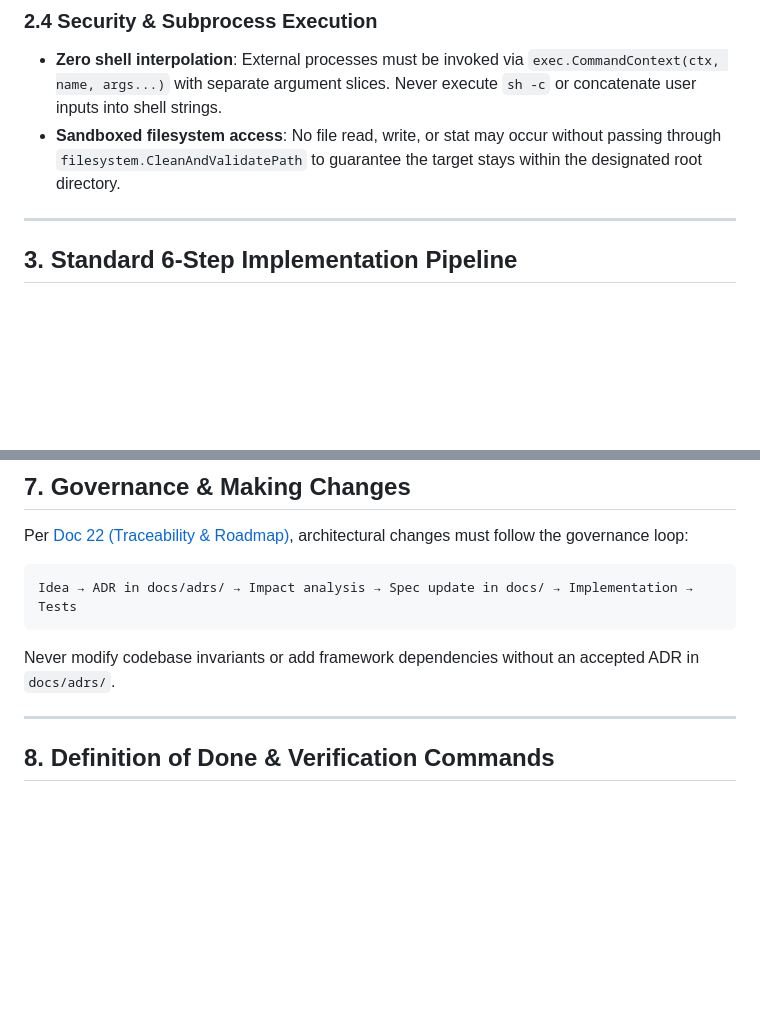
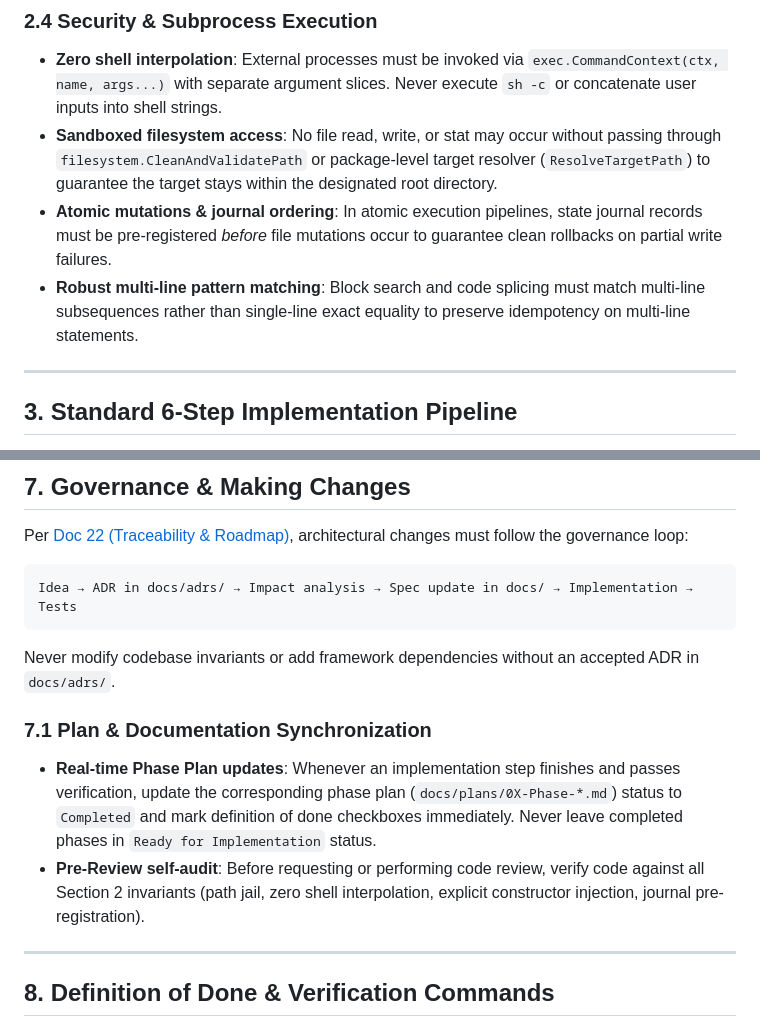
Before and after one commit to loy-go/loy, a Markdown page: AGENTS.md, 2 parts joined by grey strips. GitHub-like rendering; blank space fills up the shorter version.

Commit message:
feat: enhance security guidelines and add phase plan synchronization procedures

````diff
--- a/AGENTS.md
+++ b/AGENTS.md
@@ -40,7 +40,9 @@ Every contributor and AI agent must uphold standard Go senior engineering practi
 
 ### 2.4 Security & Subprocess Execution
 - **Zero shell interpolation**: External processes must be invoked via `exec.CommandContext(ctx, name, args...)` with separate argument slices. Never execute `sh -c` or concatenate user inputs into shell strings.
-- **Sandboxed filesystem access**: No file read, write, or stat may occur without passing through `filesystem.CleanAndValidatePath` to guarantee the target stays within the designated root directory.
+- **Sandboxed filesystem access**: No file read, write, or stat may occur without passing through `filesystem.CleanAndValidatePath` or package-level target resolver (`ResolveTargetPath`) to guarantee the target stays within the designated root directory.
+- **Atomic mutations & journal ordering**: In atomic execution pipelines, state journal records must be pre-registered *before* file mutations occur to guarantee clean rollbacks on partial write failures.
+- **Robust multi-line pattern matching**: Block search and code splicing must match multi-line subsequences rather than single-line exact equality to preserve idempotency on multi-line statements.
 
 ---
 
@@ -115,6 +117,10 @@ Idea → ADR in docs/adrs/ → Impact analysis → Spec update in docs/ → Impl
 ```
 Never modify codebase invariants or add framework dependencies without an accepted ADR in `docs/adrs/`.
 
+### 7.1 Plan & Documentation Synchronization
+- **Real-time Phase Plan updates**: Whenever an implementation step finishes and passes verification, update the corresponding phase plan (`docs/plans/0X-Phase-*.md`) status to `Completed` and mark definition of done checkboxes immediately. Never leave completed phases in `Ready for Implementation` status.
+- **Pre-Review self-audit**: Before requesting or performing code review, verify code against all Section 2 invariants (path jail, zero shell interpolation, explicit constructor injection, journal pre-registration).
+
 ---
 
 ## 8. Definition of Done & Verification Commands
````
